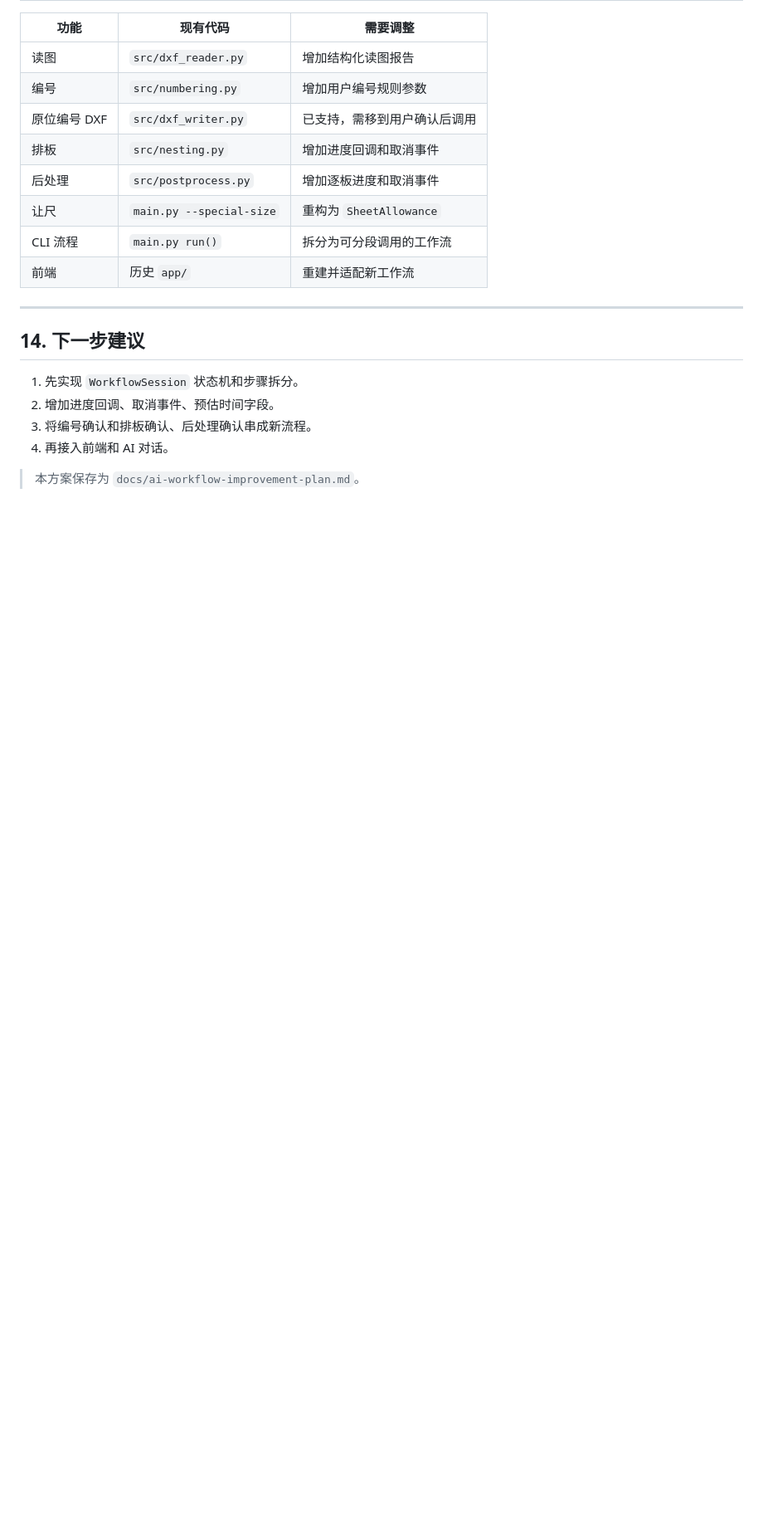
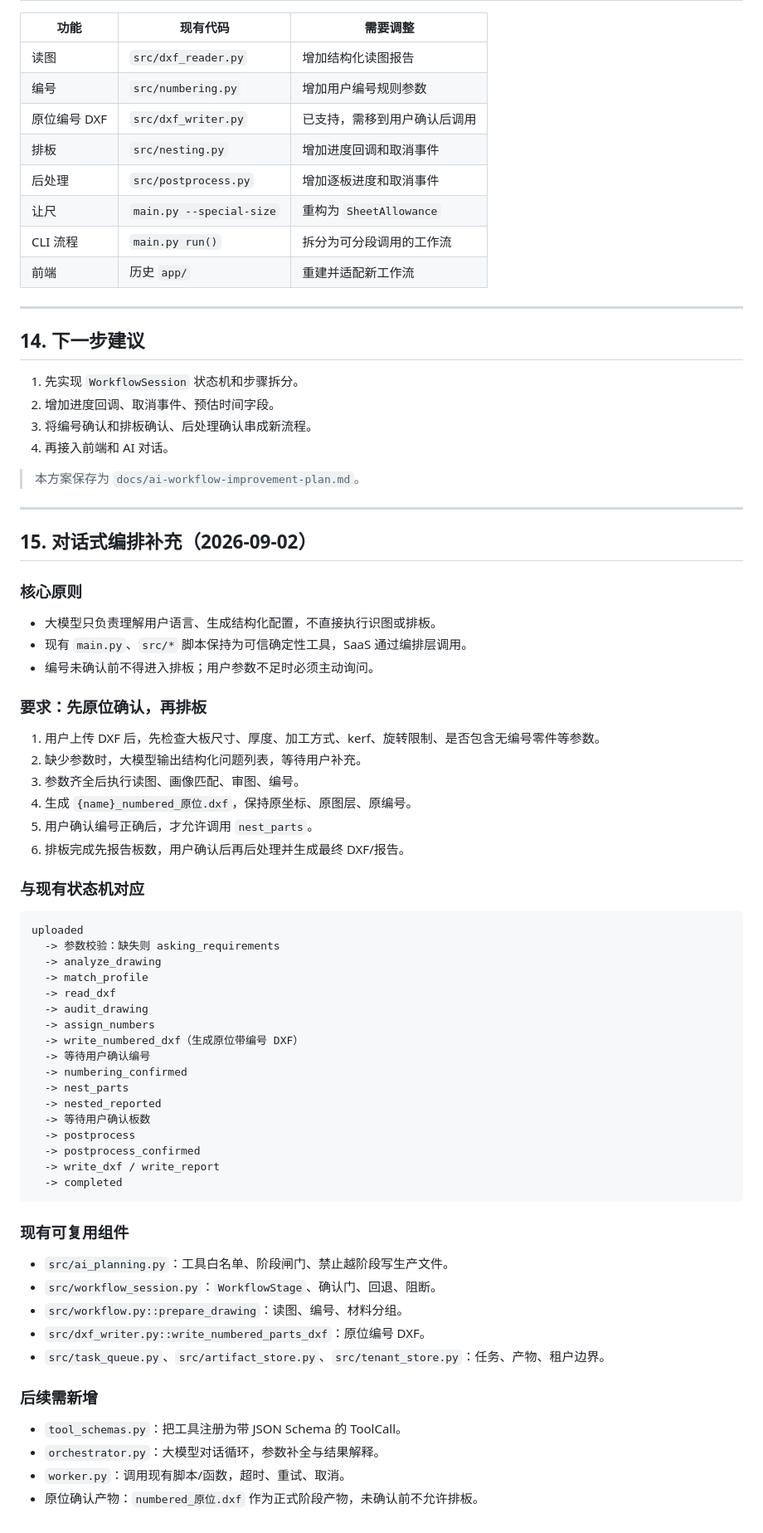
Before and after one commit to dragon70328-tech/stonebot_artificial_layout, a Markdown page: docs/ai-workflow-improvement-plan.md, the part around the change. Shown at 83% size. Drawn GitHub-style; blank space fills up the shorter version.

Commit message:
docs: 记录 SaaS 对话式编排先确认后排板要求

````diff
--- a/docs/ai-workflow-improvement-plan.md
+++ b/docs/ai-workflow-improvement-plan.md
@@ -443,3 +443,54 @@ GET  /api/download/{file_id}
 4. 再接入前端和 AI 对话。
 
 > 本方案保存为 `docs/ai-workflow-improvement-plan.md`。
+
+---
+
+## 15. 对话式编排补充（2026-09-02）
+
+### 核心原则
+- 大模型只负责理解用户语言、生成结构化配置，不直接执行识图或排板。
+- 现有 `main.py`、`src/*` 脚本保持为可信确定性工具，SaaS 通过编排层调用。
+- 编号未确认前不得进入排板；用户参数不足时必须主动询问。
+
+### 要求：先原位确认，再排板
+1. 用户上传 DXF 后，先检查大板尺寸、厚度、加工方式、kerf、旋转限制、是否包含无编号零件等参数。
+2. 缺少参数时，大模型输出结构化问题列表，等待用户补充。
+3. 参数齐全后执行读图、画像匹配、审图、编号。
+4. 生成 `{name}_numbered_原位.dxf`，保持原坐标、原图层、原编号。
+5. 用户确认编号正确后，才允许调用 `nest_parts`。
+6. 排板完成先报告板数，用户确认后再后处理并生成最终 DXF/报告。
+
+### 与现有状态机对应
+```
+uploaded
+  -> 参数校验：缺失则 asking_requirements
+  -> analyze_drawing
+  -> match_profile
+  -> read_dxf
+  -> audit_drawing
+  -> assign_numbers
+  -> write_numbered_dxf（生成原位带编号 DXF）
+  -> 等待用户确认编号
+  -> numbering_confirmed
+  -> nest_parts
+  -> nested_reported
+  -> 等待用户确认板数
+  -> postprocess
+  -> postprocess_confirmed
+  -> write_dxf / write_report
+  -> completed
+```
+
+### 现有可复用组件
+- `src/ai_planning.py`：工具白名单、阶段闸门、禁止越阶段写生产文件。
+- `src/workflow_session.py`：`WorkflowStage`、确认门、回退、阻断。
+- `src/workflow.py::prepare_drawing`：读图、编号、材料分组。
+- `src/dxf_writer.py::write_numbered_parts_dxf`：原位编号 DXF。
+- `src/task_queue.py`、`src/artifact_store.py`、`src/tenant_store.py`：任务、产物、租户边界。
+
+### 后续需新增
+- `tool_schemas.py`：把工具注册为带 JSON Schema 的 ToolCall。
+- `orchestrator.py`：大模型对话循环，参数补全与结果解释。
+- `worker.py`：调用现有脚本/函数，超时、重试、取消。
+- 原位确认产物：`numbered_原位.dxf` 作为正式阶段产物，未确认前不允许排板。
````
Also changed, not shown: _analysis/worklog_2026-09-02.md (+8 -0 lines).
